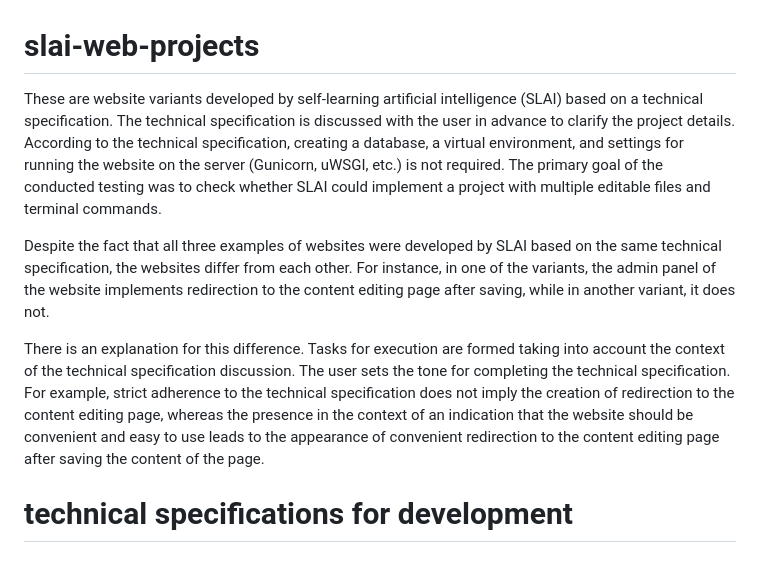
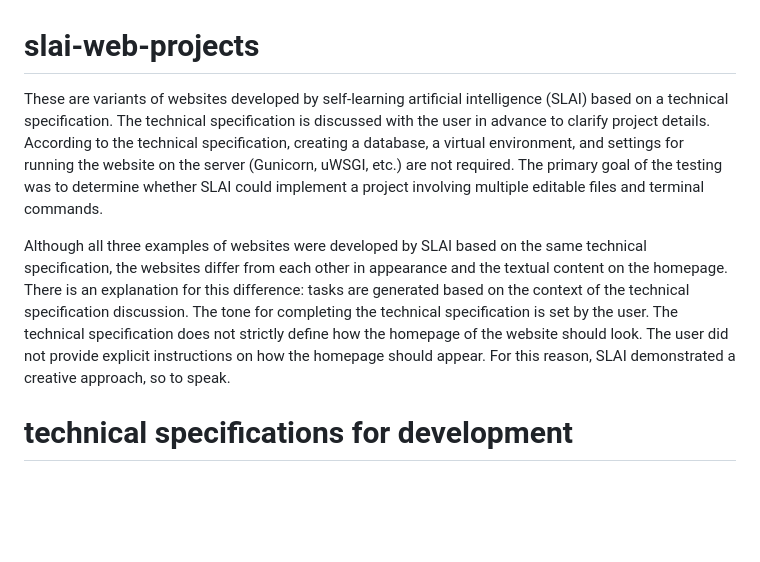
Before and after one commit to scisoftdev/slai-web-projects, a Markdown page: README.md, the part around the change. GitHub-like rendering; blank space fills up the shorter version.

```diff
--- a/README.md
+++ b/README.md
@@ -1,10 +1,8 @@
 # slai-web-projects
 
-These are website variants developed by self-learning artificial intelligence (SLAI) based on a technical specification. The technical specification is discussed with the user in advance to clarify the project details. According to the technical specification, creating a database, a virtual environment, and settings for running the website on the server (Gunicorn, uWSGI, etc.) is not required. The primary goal of the conducted testing was to check whether SLAI could implement a project with multiple editable files and terminal commands.
+These are variants of websites developed by self-learning artificial intelligence (SLAI) based on a technical specification. The technical specification is discussed with the user in advance to clarify project details. According to the technical specification, creating a database, a virtual environment, and settings for running the website on the server (Gunicorn, uWSGI, etc.) are not required. The primary goal of the testing was to determine whether SLAI could implement a project involving multiple editable files and terminal commands.
 
-Despite the fact that all three examples of websites were developed by SLAI based on the same technical specification, the websites differ from each other. For instance, in one of the variants, the admin panel of the website implements redirection to the content editing page after saving, while in another variant, it does not.
-
-There is an explanation for this difference. Tasks for execution are formed taking into account the context of the technical specification discussion. The user sets the tone for completing the technical specification. For example, strict adherence to the technical specification does not imply the creation of redirection to the content editing page, whereas the presence in the context of an indication that the website should be convenient and easy to use leads to the appearance of convenient redirection to the content editing page after saving the content of the page.
+Although all three examples of websites were developed by SLAI based on the same technical specification, the websites differ from each other in appearance and the textual content on the homepage. There is an explanation for this difference: tasks are generated based on the context of the technical specification discussion. The tone for completing the technical specification is set by the user. The technical specification does not strictly define how the homepage of the website should look. The user did not provide explicit instructions on how the homepage should appear. For this reason, SLAI demonstrated a creative approach, so to speak.
 
 # technical specifications for development
 
```
Also changed, not shown: images/Project_1.png (added), images/Project_2.png (added), images/Project_3.png (added).
